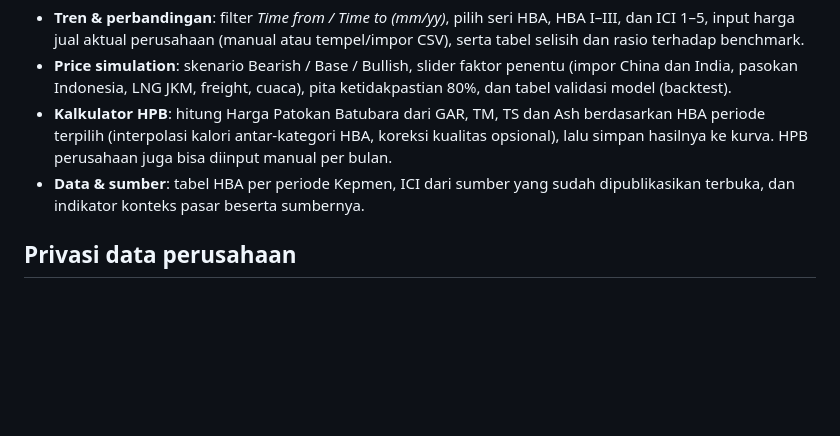
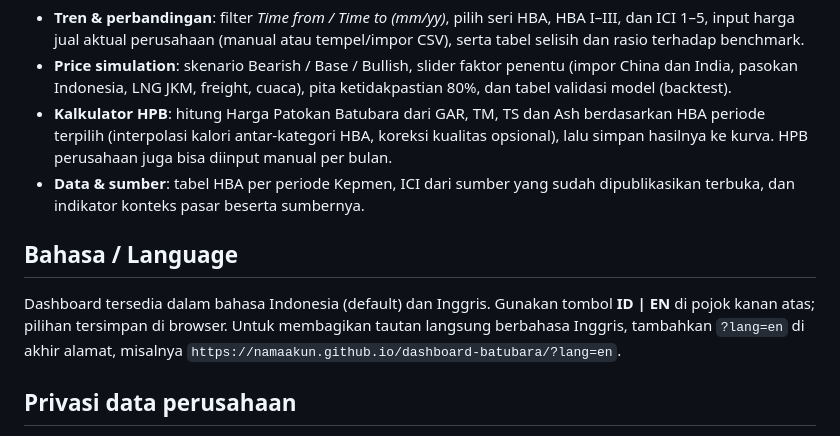
Before and after one commit to nadyafauzia-gif/dashboard-coal-price, a Markdown page: README.md, the part around the change. Rendered like a GitHub page; blank space fills up the shorter version.

```diff
--- a/README.md
+++ b/README.md
@@ -10,6 +10,10 @@ Semuanya ada dalam satu file `index.html`, tanpa server dan tanpa database.
 - **Price simulation**: skenario Bearish / Base / Bullish, slider faktor penentu (impor China dan India, pasokan Indonesia, LNG JKM, freight, cuaca), pita ketidakpastian 80%, dan tabel validasi model (backtest).
 - **Kalkulator HPB**: hitung Harga Patokan Batubara dari GAR, TM, TS dan Ash berdasarkan HBA periode terpilih (interpolasi kalori antar-kategori HBA, koreksi kualitas opsional), lalu simpan hasilnya ke kurva. HPB perusahaan juga bisa diinput manual per bulan.
 - **Data & sumber**: tabel HBA per periode Kepmen, ICI dari sumber yang sudah dipublikasikan terbuka, dan indikator konteks pasar beserta sumbernya.
+
+## Bahasa / Language
+
+Dashboard tersedia dalam bahasa Indonesia (default) dan Inggris. Gunakan tombol **ID | EN** di pojok kanan atas; pilihan tersimpan di browser. Untuk membagikan tautan langsung berbahasa Inggris, tambahkan `?lang=en` di akhir alamat, misalnya `https://namaakun.github.io/dashboard-batubara/?lang=en`.
 
 ## Privasi data perusahaan
 
```
